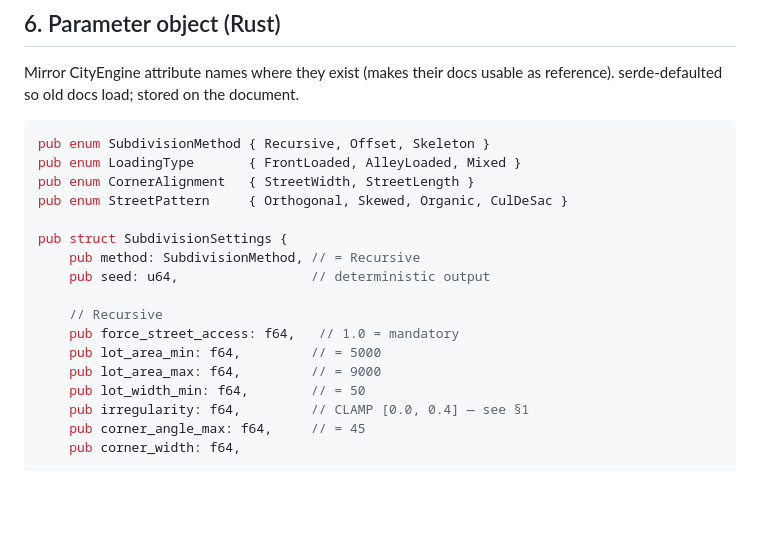
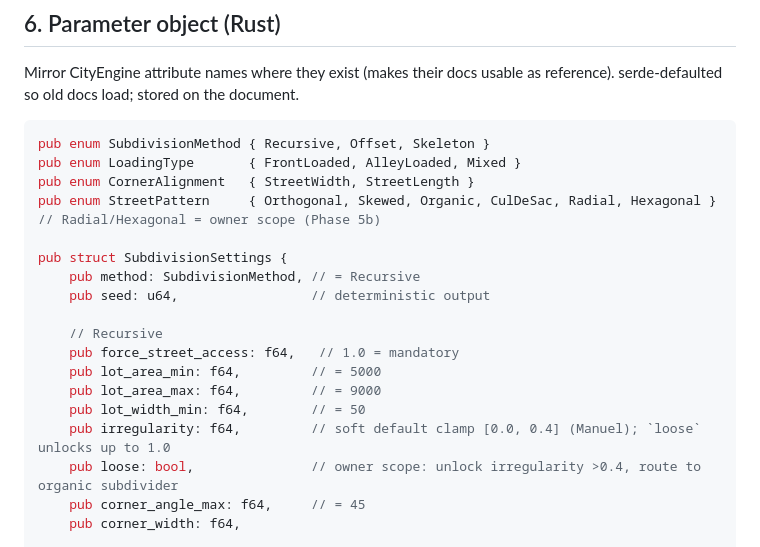
Before and after one commit to htarrido-picart/itsjustcad, a Markdown page: docs/intemfit-plan.md, the part around one of its changes. GitHub-like rendering; blank space fills up the shorter version.

```diff
--- a/docs/intemfit-plan.md
+++ b/docs/intemfit-plan.md
@@ -240,7 +252,7 @@ reference). serde-defaulted so old docs load; stored on the document.
 pub enum SubdivisionMethod { Recursive, Offset, Skeleton }
 pub enum LoadingType       { FrontLoaded, AlleyLoaded, Mixed }
 pub enum CornerAlignment   { StreetWidth, StreetLength }
-pub enum StreetPattern     { Orthogonal, Skewed, Organic, CulDeSac }
+pub enum StreetPattern     { Orthogonal, Skewed, Organic, CulDeSac, Radial, Hexagonal } // Radial/Hexagonal = owner scope (Phase 5b)
 
 pub struct SubdivisionSettings {
     pub method: SubdivisionMethod, // = Recursive
@@ -251,7 +263,8 @@ pub struct SubdivisionSettings {
     pub lot_area_min: f64,         // = 5000
     pub lot_area_max: f64,         // = 9000
     pub lot_width_min: f64,        // = 50
-    pub irregularity: f64,         // CLAMP [0.0, 0.4] — see §1
+    pub irregularity: f64,         // soft default clamp [0.0, 0.4] (Manuel); `loose` unlocks up to 1.0
+    pub loose: bool,               // owner scope: unlock irregularity >0.4, route to organic subdivider
     pub corner_angle_max: f64,     // = 45
     pub corner_width: f64,
 
```
Also changed, not shown: other parts of docs/intemfit-plan.md (+32 -9 lines), PHASES.md (+1 -1 lines).
